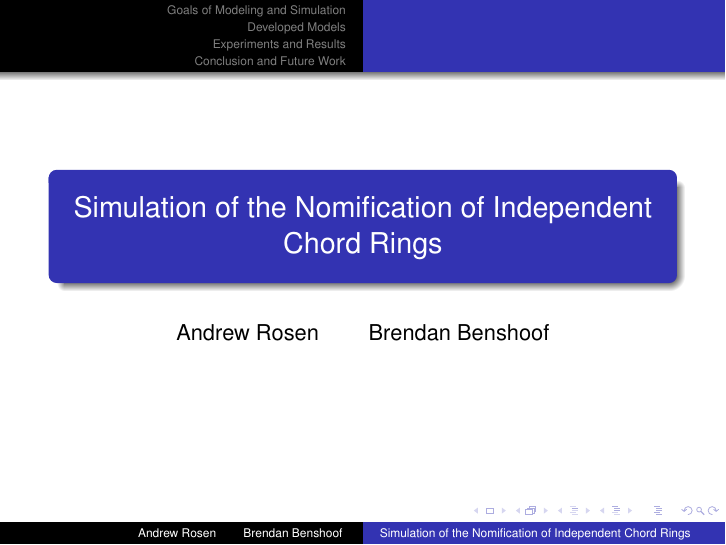
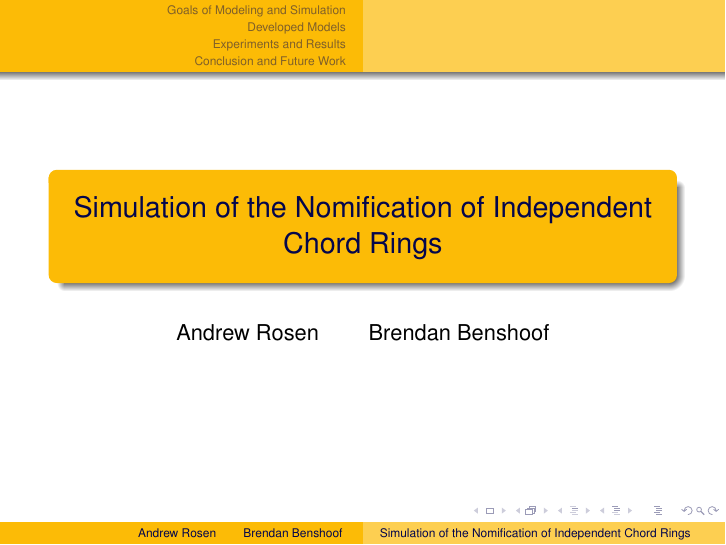
Before and after one commit to BrendanBenshoof/ChordSetupSim, LaTeX slides (presentation.tex): page 1 of 13. Compiled offline with pdfLaTeX.

Commit message:
Changed color

```diff
--- a/presentation.tex
+++ b/presentation.tex
@@ -4,7 +4,7 @@
 {
   \usetheme{Warsaw}
   % or ...
-
+  \usecolortheme{crane}
   \setbeamercovered{transparent}
   % or whatever (possibly just delete it)
 }
```
Also changed, not shown: presentation.pdf, 2 other files.
